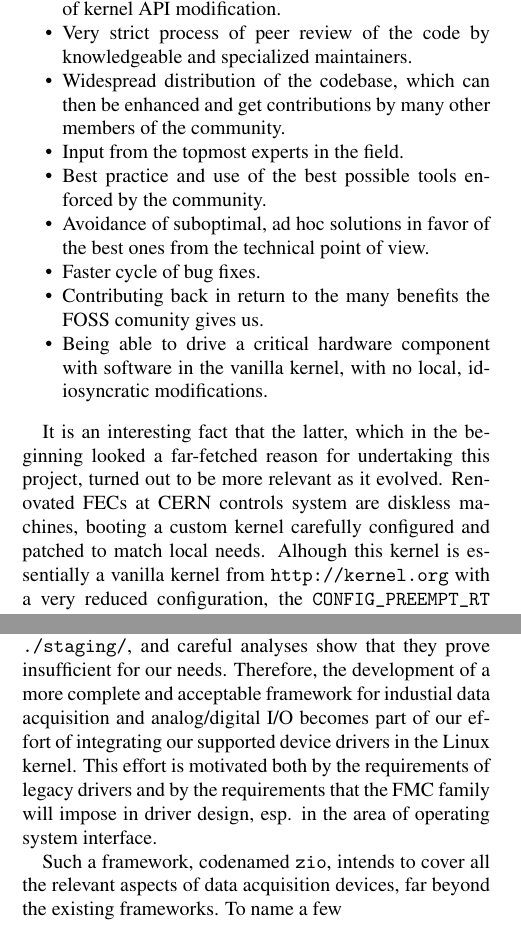
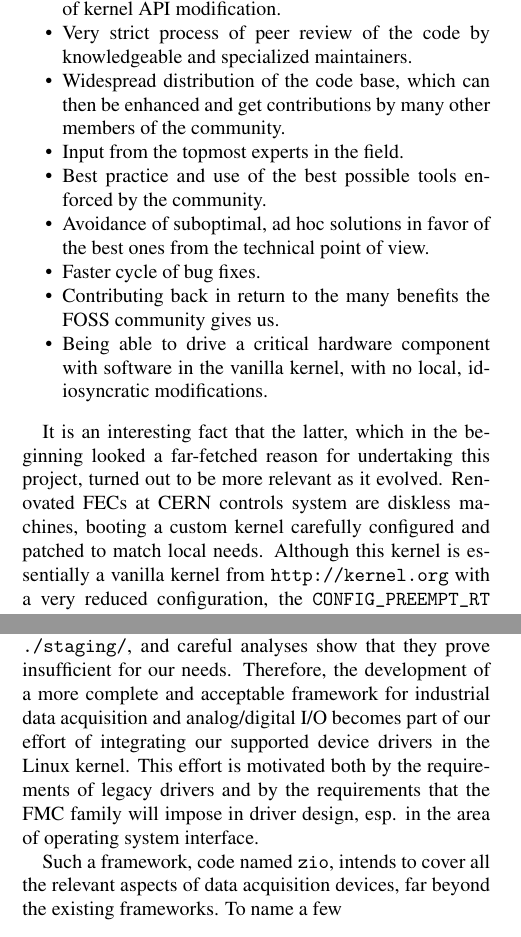
Before and after one commit to dcobas/foss, a LaTeX document (foss.tex): two parts of the columns of pages 1 and 3 of 4, joined at a grey line, cut so that both start at the same text. Compiled offline with pdfLaTeX.

Commit message:
fix typos
Fix typos pointed out by flyspell. I've left a few false positives,
such as "diskless", although admittedly an emph{} around it wouldn't
harm.

I've also picked up a couple of typos that Alessandro spotted.

Signed-off-by: Emilio G. Cota <cota@braap.org>

```diff
--- a/foss.tex
+++ b/foss.tex
@@ -109,7 +109,7 @@ a desirable target.
     modification.
 \item Very strict process of peer review of the code by knowledgeable
     and specialized maintainers.
-\item Widespread distribution of the codebase, which can then be
+\item Widespread distribution of the code base, which can then be
     enhanced and get contributions by many other members of the community.
 \item Input from the topmost experts in the field.
 \item Best practice and use of the best possible tools enforced by
@@ -117,7 +117,7 @@ a desirable target.
 \item Avoidance of suboptimal, ad hoc solutions in favor of the
     best ones from the technical point of view.
 \item Faster cycle of bug fixes.
-\item Contributing back in return to the many benefits the FOSS comunity
+\item Contributing back in return to the many benefits the FOSS community
     gives us.
 \item Being able to drive a critical hardware component with software
     in the vanilla kernel, with no local, idiosyncratic modifications.
@@ -127,7 +127,7 @@ It is an interesting fact that the latter, which in the beginning looked
 a far-fetched reason for undertaking this project, turned out to be
 more relevant as it evolved. Renovated FECs at CERN controls system
 are diskless machines, booting a custom kernel carefully configured and
-patched to match local needs. Alhough this kernel is essentially a vanilla
+patched to match local needs. Although this kernel is essentially a vanilla
 kernel from \url{http://kernel.org} with a very reduced configuration, the
 \verb|CONFIG_PREEMPT_RT| patch set applied, plus many local tweaks, maintaining
 this system soon becomes a full time job requiring great expertise and care,
@@ -329,14 +329,14 @@ whole set of drivers incorporated upstream:
 Concerning the latter, there are two candidate Linux kernel frameworks:
 Comedi~\cite{comedi} and IIO~\cite{iio}. Both are in \texttt{./staging/}, and
 careful analyses show that they prove insufficient for our needs. Therefore,
-the development of a more complete and acceptable framework for industial data
+the development of a more complete and acceptable framework for industrial data
 acquisition and analog/digital I/O becomes part of our effort of integrating
 our supported device drivers in the Linux kernel. This effort is motivated
 both by the requirements of legacy drivers and by the requirements that
 the FMC family will impose in driver design, esp. in the area of operating
 system interface.
 
-Such a framework, codenamed \texttt{zio}, intends to cover all the relevant
+Such a framework, code named \texttt{zio}, intends to cover all the relevant
 aspects of data acquisition devices, far beyond the existing frameworks. To
 name a few
 \begin{Itemize}
```
Also changed, not shown: foss.tex (10 more changed lines).
